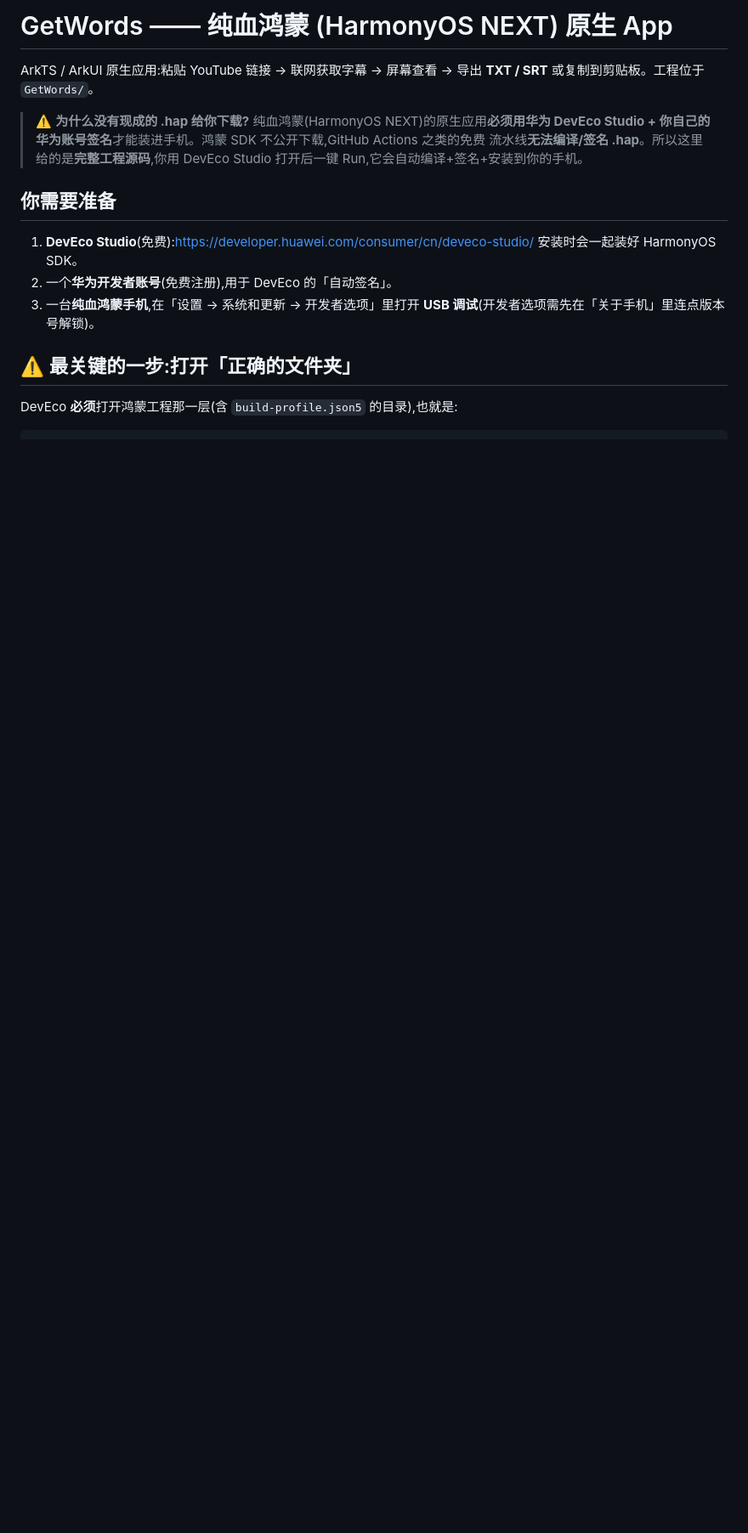
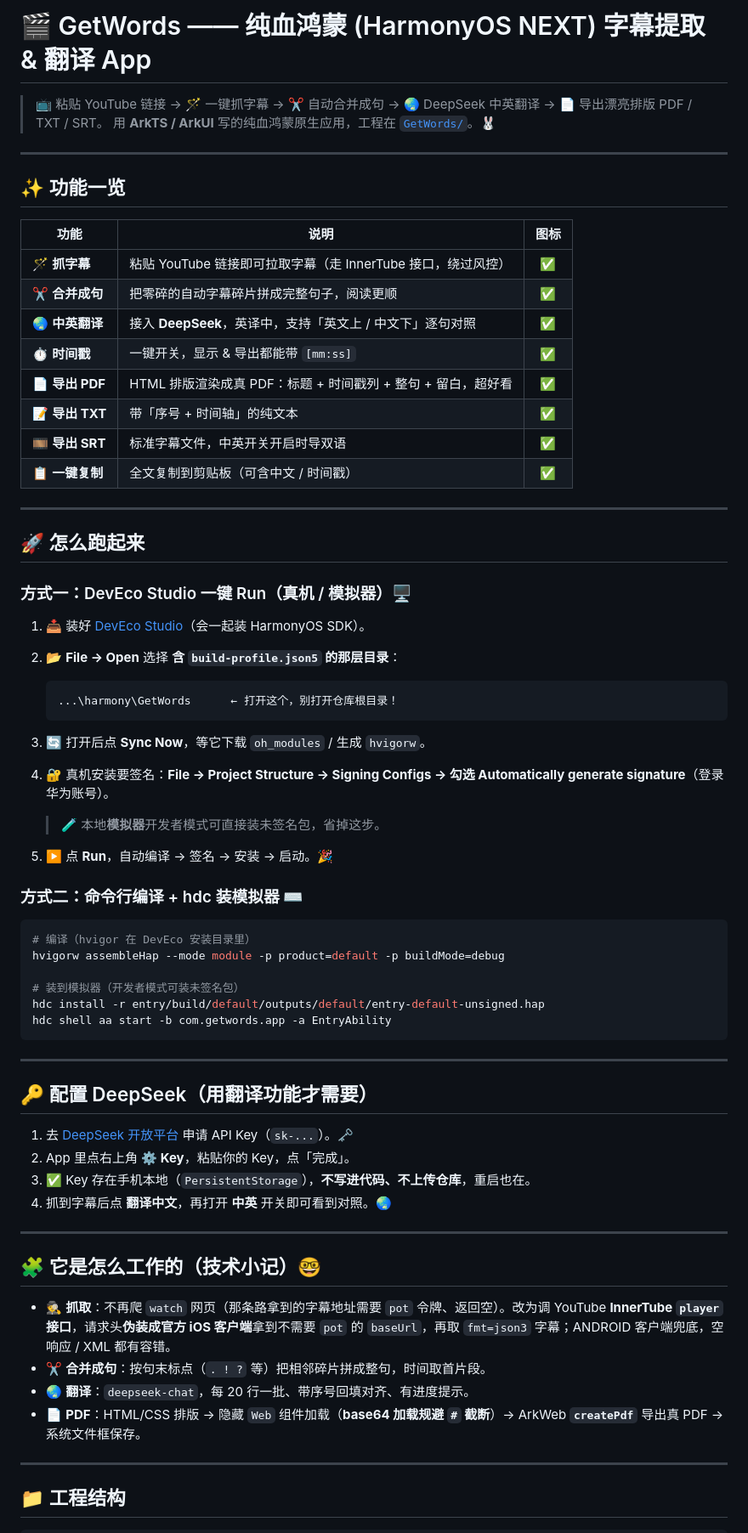
Before and after one commit to 1652185936/Getwords, a Markdown page: harmony/README.md, the part around one of its changes. Shown at 85% size. Drawn GitHub-style; blank space fills up the shorter version.

````diff
--- a/harmony/README.md
+++ b/harmony/README.md
@@ -1,22 +1,71 @@
-# GetWords —— 纯血鸿蒙 (HarmonyOS NEXT) 原生 App
+# 🎬 GetWords —— 纯血鸿蒙 (HarmonyOS NEXT) 字幕提取 & 翻译 App
 
-ArkTS / ArkUI 原生应用:粘贴 YouTube 链接 → 联网获取字幕 → 屏幕查看 →
-导出 **TXT / SRT** 或复制到剪贴板。工程位于 `GetWords/`。
+> 📺 粘贴 YouTube 链接 → 🪄 一键抓字幕 → ✂️ 自动合并成句 → 🌏 DeepSeek 中英翻译 → 📄 导出漂亮排版 PDF / TXT / SRT。
+> 用 **ArkTS / ArkUI** 写的纯血鸿蒙原生应用，工程在 [`GetWords/`](./GetWords)。🐰
 
-> ⚠️ **为什么没有现成的 .hap 给你下载?**
-> 纯血鸿蒙(HarmonyOS NEXT)的原生应用**必须用华为 DevEco Studio + 你自己的
-> 华为账号签名**才能装进手机。鸿蒙 SDK 不公开下载,GitHub Actions 之类的免费
-> 流水线**无法编译/签名 .hap**。所以这里给的是**完整工程源码**,你用 DevEco
-> Studio 打开后一键 Run,它会自动编译+签名+安装到你的手机。
+---
 
-## 你需要准备
-1. **DevEco Studio**(免费):https://developer.huawei.com/consumer/cn/deveco-studio/
-   安装时会一起装好 HarmonyOS SDK。
-2. 一个**华为开发者账号**(免费注册),用于 DevEco 的「自动签名」。
-3. 一台**纯血鸿蒙手机**,在「设置 → 系统和更新 → 开发者选项」里打开
-   **USB 调试**(开发者选项需先在「关于手机」里连点版本号解锁)。
+## ✨ 功能一览
 
-## ⚠️ 最关键的一步:打开「正确的文件夹」
-DevEco **必须**打开鸿蒙工程那一层(含 `build-profile.json5` 的目录),也就是:
+| 功能 | 说明 | 图标 |
+|------|------|:---:|
+| 🪄 **抓字幕** | 粘贴 YouTube 链接即可拉取字幕（走 InnerTube 接口，绕过风控） | ✅ |
+| ✂️ **合并成句** | 把零碎的自动字幕碎片拼成完整句子，阅读更顺 | ✅ |
+| 🌏 **中英翻译** | 接入 **DeepSeek**，英译中，支持「英文上 / 中文下」逐句对照 | ✅ |
+| ⏱️ **时间戳** | 一键开关，显示 & 导出都能带 `[mm:ss]` | ✅ |
+| 📄 **导出 PDF** | HTML 排版渲染成真 PDF：标题 + 时间戳列 + 整句 + 留白，超好看 | ✅ |
+| 📝 **导出 TXT** | 带「序号 + 时间轴」的纯文本 | ✅ |
+| 🎞️ **导出 SRT** | 标准字幕文件，中英开关开启时导双语 | ✅ |
+| 📋 **一键复制** | 全文复制到剪贴板（可含中文 / 时间戳） | ✅ |
+
+---
+
+## 🚀 怎么跑起来
+
+### 方式一：DevEco Studio 一键 Run（真机 / 模拟器）🖥️
+
+1. 📥 装好 [DevEco Studio](https://developer.huawei.com/consumer/cn/deveco-studio/)（会一起装 HarmonyOS SDK）。
+2. 📂 **File → Open** 选择 **含 `build-profile.json5` 的那层目录**：
+
+   ```
+   ...\harmony\GetWords      ← 打开这个，别打开仓库根目录！
+   ```
+3. 🔄 打开后点 **Sync Now**，等它下载 `oh_modules` / 生成 `hvigorw`。
+4. 🔐 真机安装要签名：**File → Project Structure → Signing Configs → 勾选 Automatically generate signature**（登录华为账号）。
+   > 🧪 本地**模拟器**开发者模式可直接装未签名包，省掉这步。
+5. ▶️ 点 **Run**，自动编译 → 签名 → 安装 → 启动。🎉
+
+### 方式二：命令行编译 + hdc 装模拟器 ⌨️
+
+```bash
+# 编译（hvigor 在 DevEco 安装目录里）
+hvigorw assembleHap --mode module -p product=default -p buildMode=debug
+
+# 装到模拟器（开发者模式可装未签名包）
+hdc install -r entry/build/default/outputs/default/entry-default-unsigned.hap
+hdc shell aa start -b com.getwords.app -a EntryAbility
+```
+
+---
+
+## 🔑 配置 DeepSeek（用翻译功能才需要）
+
+1. 去 [DeepSeek 开放平台](https://platform.deepseek.com/) 申请 API Key（`sk-...`）。🗝️
+2. App 里点右上角 **⚙ Key**，粘贴你的 Key，点「完成」。
+3. ✅ Key 存在手机本地（`PersistentStorage`），**不写进代码、不上传仓库**，重启也在。
+4. 抓到字幕后点 **翻译中文**，再打开 **中英** 开关即可看到对照。🌏
+
+---
+
+## 🧩 它是怎么工作的（技术小记）🤓
+
+- 🕵️ **抓取**：不再爬 `watch` 网页（那条路拿到的字幕地址需要 `pot` 令牌、返回空）。改为调 YouTube **InnerTube `player` 接口**，请求头**伪装成官方 iOS 客户端**拿到不需要 `pot` 的 `baseUrl`，再取 `fmt=json3` 字幕；ANDROID 客户端兜底，空响应 / XML 都有容错。
+- ✂️ **合并成句**：按句末标点（`. ! ?` 等）把相邻碎片拼成整句，时间取首片段。
+- 🌏 **翻译**：`deepseek-chat`，每 20 行一批、带序号回填对齐、有进度提示。
+- 📄 **PDF**：HTML/CSS 排版 → 隐藏 `Web` 组件加载（**base64 加载规避 `#` 截断**）→ ArkWeb **`createPdf`** 导出真 PDF → 系统文件框保存。
+
+---
+
+## 📁 工程结构
 
 ```
````
Also changed, not shown: other parts of harmony/README.md (+31 -53 lines).
